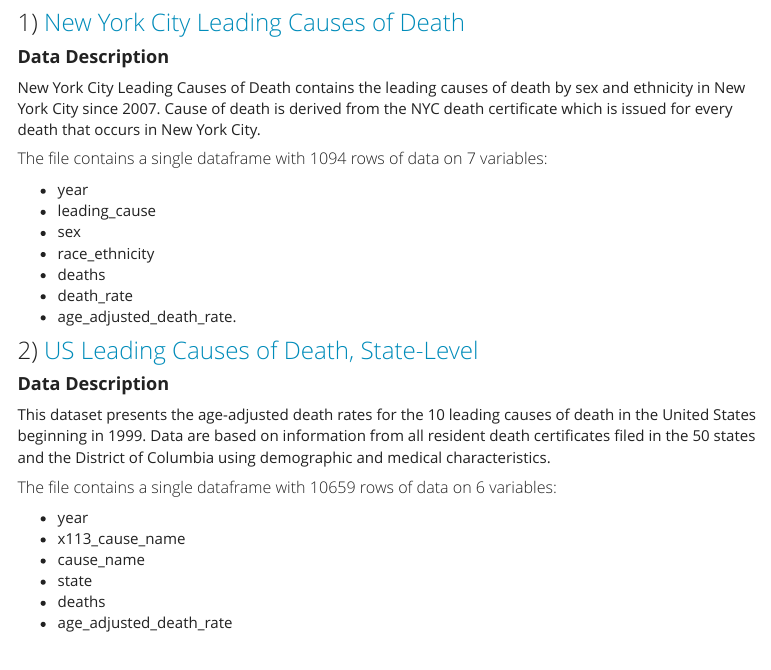
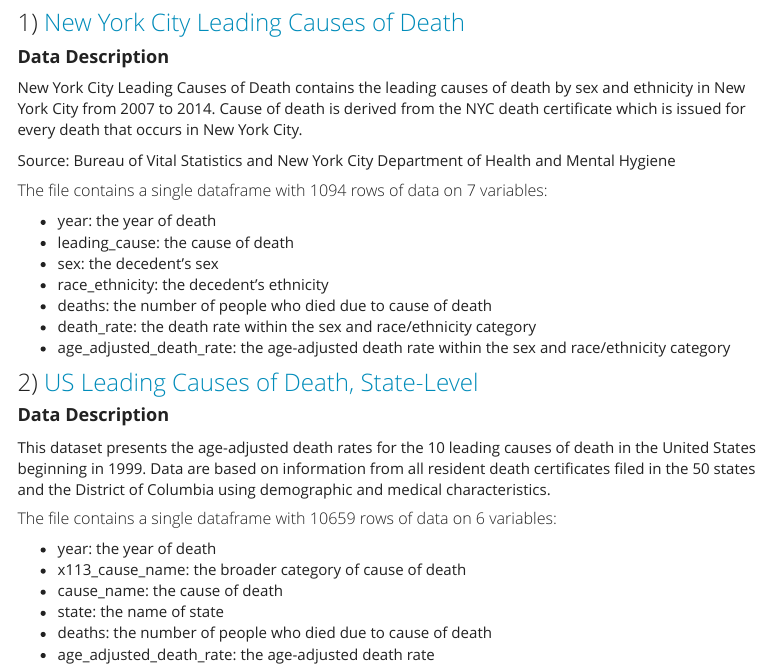
Before and after one commit to MehrShafiq/p8105_final_project, an R Markdown document (data.Rmd): the page in a window 1100 px wide, from 160 px down. Rendered offline with R 4.5, knitr and Pandoc, with nearby package versions; a font, style sheet, LaTeX package, included part or bibliography that could not be used is replaced or left out; menus at the side of the page are left out.

Commit message:
made edits to report and data page

````diff
--- a/data.Rmd
+++ b/data.Rmd
@@ -9,7 +9,9 @@ For this project, two datasets were used:
 ### 1) [New York City Leading Causes of Death](https://data.cityofnewyork.us/Health/New-York-City-Leading-Causes-of-Death/jb7j-dtam) <br>
 
 #### **Data Description**
-New York City Leading Causes of Death contains the leading causes of death by sex and ethnicity in New York City since 2007. Cause of death is derived from the NYC death certificate which is issued for every death that occurs in New York City.
+New York City Leading Causes of Death contains the leading causes of death by sex and ethnicity in New York City from 2007 to 2014. Cause of death is derived from the NYC death certificate which is issued for every death that occurs in New York City.
+
+Source: Bureau of Vital Statistics and New York City Department of Health and Mental Hygiene
 
 ```{r, include = FALSE}
 library(tidyverse)
@@ -20,13 +22,13 @@ nyc_df = read_csv(file = "./data/nyc_clean.csv")
 
 ##### The file contains a single dataframe with `r nrow(nyc_df)` rows of data on `r ncol(nyc_df)` variables:
 
-*   `r names(nyc_df[1])`
-*   `r names(nyc_df[2])`
-*   `r names(nyc_df[3])`
-*   `r names(nyc_df[4])`
-*   `r names(nyc_df[5])`
-*   `r names(nyc_df[6])`
-*   `r names(nyc_df[7])`.
+*   `r names(nyc_df[1])`: the year of death
+*   `r names(nyc_df[2])`: the cause of death
+*   `r names(nyc_df[3])`: the decedent's sex
+*   `r names(nyc_df[4])`: the decedent's ethnicity
+*   `r names(nyc_df[5])`: the number of people who died due to cause of death
+*   `r names(nyc_df[6])`: the death rate within the sex and race/ethnicity category
+*   `r names(nyc_df[7])`: the age-adjusted death rate within the sex and race/ethnicity category
 
 ### 2) [US Leading Causes of Death, State-Level](https://data.cdc.gov/NCHS/NCHS-Leading-Causes-of-Death-United-States/bi63-dtpu)
 
@@ -39,9 +41,9 @@ US_df = read_csv(file = "./data/Leading_Causes_of_Death_States_Only.csv")
 
 ##### The file contains a single dataframe with `r nrow(US_df)` rows of data on `r ncol(US_df)` variables:
 
-*   `r names(US_df[1])`
-*   `r names(US_df[2])`
-*   `r names(US_df[3])`
-*   `r names(US_df[4])`
-*   `r names(US_df[5])`
-*   `r names(US_df[6])`
+*   `r names(US_df[1])`: the year of death
+*   `r names(US_df[2])`: the broader category of cause of death
+*   `r names(US_df[3])`: the cause of death
+*   `r names(US_df[4])`: the name of state
+*   `r names(US_df[5])`: the number of people who died due to cause of death
+*   `r names(US_df[6])`: the age-adjusted death rate
````
Also changed, not shown: index.Rmd (+9 -9 lines), data.html, index.html.
